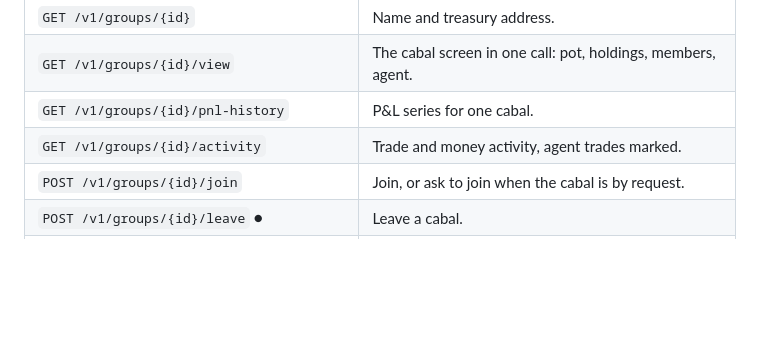
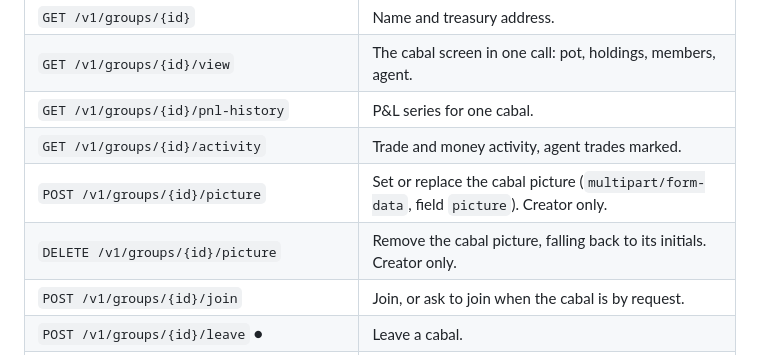
Before and after one commit to lognorman20/monaco, a Markdown page: docs/api.md, the part around the change. Rendered like a GitHub page; blank space fills up the shorter version.

Commit message:
Document the cabal picture routes
A route-table test in cmd/api fails on any registered route that docs/api.md
does not list, which is how this was caught.

```diff
--- a/docs/api.md
+++ b/docs/api.md
@@ -75,6 +75,8 @@ inside the request; give clients the same patience. Browser origins are refused
 | `GET /v1/groups/{id}/view` | The cabal screen in one call: pot, holdings, members, agent. |
 | `GET /v1/groups/{id}/pnl-history` | P&L series for one cabal. |
 | `GET /v1/groups/{id}/activity` | Trade and money activity, agent trades marked. |
+| `POST /v1/groups/{id}/picture` | Set or replace the cabal picture (`multipart/form-data`, field `picture`). Creator only. |
+| `DELETE /v1/groups/{id}/picture` | Remove the cabal picture, falling back to its initials. Creator only. |
 | `POST /v1/groups/{id}/join` | Join, or ask to join when the cabal is by request. |
 | `POST /v1/groups/{id}/leave` ● | Leave a cabal. |
 | `GET /v1/groups/{id}/join-requests` | Pending join requests. |
```
